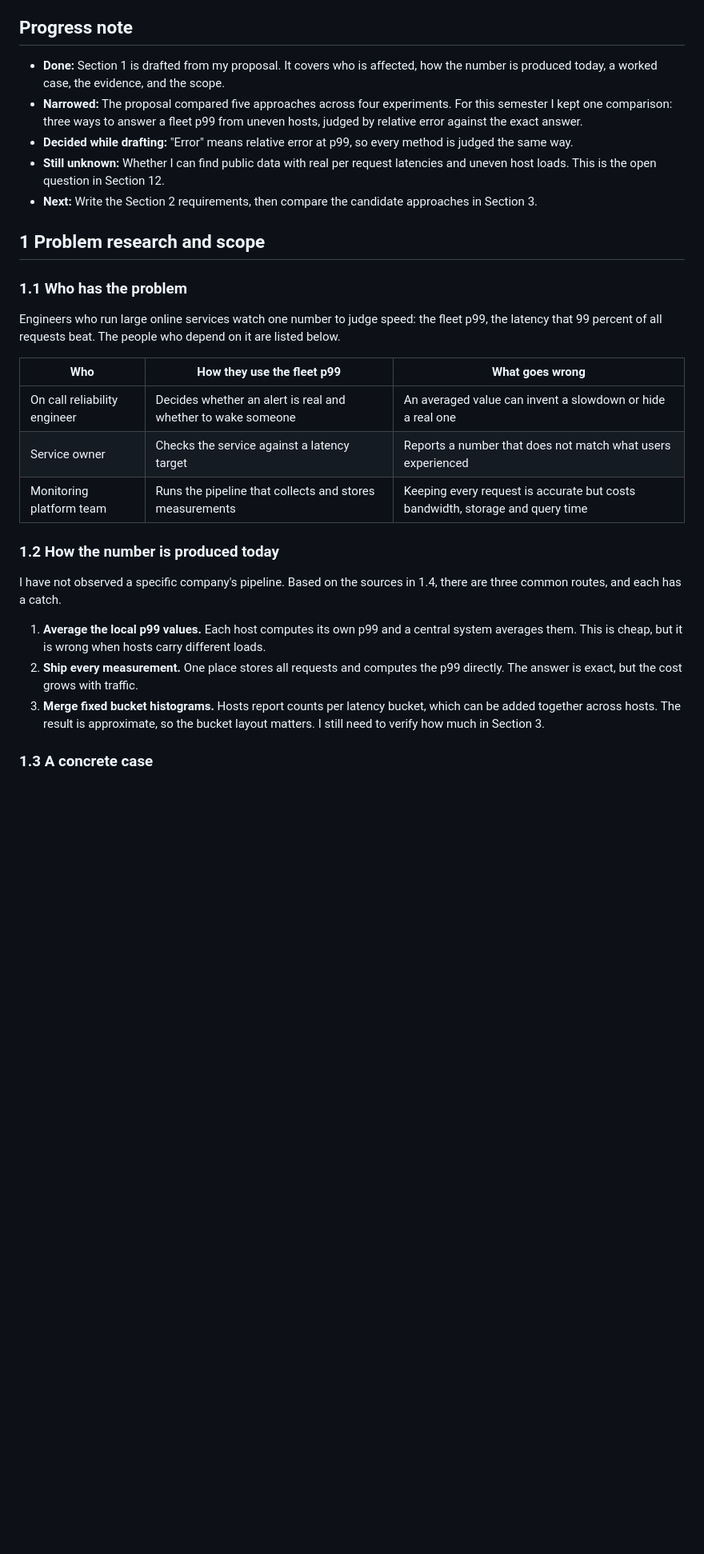
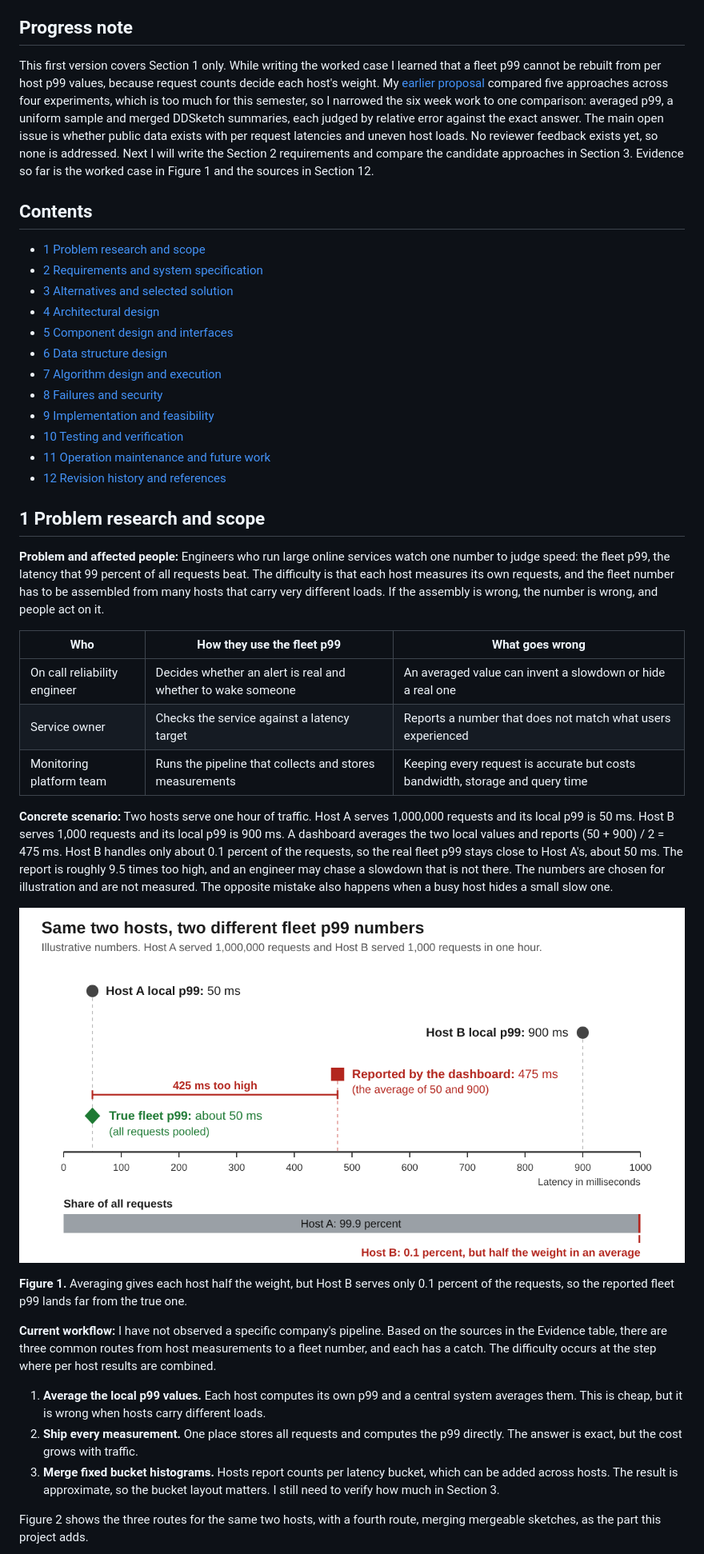
Before and after one commit to tanviriss/csc59866-fall2026-senior-project-group, a Markdown page: DESIGN.md, the part around one of its changes. Shown at 80% size. GitHub-like rendering; blank space fills up the shorter version.

```diff
--- a/DESIGN.md
+++ b/DESIGN.md
@@ -11,17 +11,26 @@
 
 ## Progress note
 
-* **Done:** Section 1 is drafted from my proposal. It covers who is affected, how the number is produced today, a worked case, the evidence, and the scope.
-* **Narrowed:** The proposal compared five approaches across four experiments. For this semester I kept one comparison: three ways to answer a fleet p99 from uneven hosts, judged by relative error against the exact answer.
-* **Decided while drafting:** "Error" means relative error at p99, so every method is judged the same way.
-* **Still unknown:** Whether I can find public data with real per request latencies and uneven host loads. This is the open question in Section 12.
-* **Next:** Write the Section 2 requirements, then compare the candidate approaches in Section 3.
+This first version covers Section 1 only. While writing the worked case I learned that a fleet p99 cannot be rebuilt from per host p99 values, because request counts decide each host's weight. My [earlier proposal](ZihadPatwaryProposal.md) compared five approaches across four experiments, which is too much for this semester, so I narrowed the six week work to one comparison: averaged p99, a uniform sample and merged DDSketch summaries, each judged by relative error against the exact answer. The main open issue is whether public data exists with per request latencies and uneven host loads. No reviewer feedback exists yet, so none is addressed. Next I will write the Section 2 requirements and compare the candidate approaches in Section 3. Evidence so far is the worked case in Figure 1 and the sources in Section 12.
+
+## Contents
+
+- [1 Problem research and scope](#1-problem-research-and-scope)
+- [2 Requirements and system specification](#2-requirements-and-system-specification)
+- [3 Alternatives and selected solution](#3-alternatives-and-selected-solution)
+- [4 Architectural design](#4-architectural-design)
+- [5 Component design and interfaces](#5-component-design-and-interfaces)
+- [6 Data structure design](#6-data-structure-design)
+- [7 Algorithm design and execution](#7-algorithm-design-and-execution)
+- [8 Failures and security](#8-failures-and-security)
+- [9 Implementation and feasibility](#9-implementation-and-feasibility)
+- [10 Testing and verification](#10-testing-and-verification)
+- [11 Operation maintenance and future work](#11-operation-maintenance-and-future-work)
+- [12 Revision history and references](#12-revision-history-and-references)
 
 ## 1 Problem research and scope
 
-### 1.1 Who has the problem
-
-Engineers who run large online services watch one number to judge speed: the fleet p99, the latency that 99 percent of all requests beat. The people who depend on it are listed below.
+**Problem and affected people:** Engineers who run large online services watch one number to judge speed: the fleet p99, the latency that 99 percent of all requests beat. The difficulty is that each host measures its own requests, and the fleet number has to be assembled from many hosts that carry very different loads. If the assembly is wrong, the number is wrong, and people act on it.
 
 | Who | How they use the fleet p99 | What goes wrong |
 |---|---|---|
@@ -29,13 +38,17 @@ Engineers who run large online services watch one number to judge speed: the fle
 | Service owner | Checks the service against a latency target | Reports a number that does not match what users experienced |
 | Monitoring platform team | Runs the pipeline that collects and stores measurements | Keeping every request is accurate but costs bandwidth, storage and query time |
 
-### 1.2 How the number is produced today
+**Concrete scenario:** Two hosts serve one hour of traffic. Host A serves 1,000,000 requests and its local p99 is 50 ms. Host B serves 1,000 requests and its local p99 is 900 ms. A dashboard averages the two local values and reports (50 + 900) / 2 = 475 ms. Host B handles only about 0.1 percent of the requests, so the real fleet p99 stays close to Host A's, about 50 ms. The report is roughly 9.5 times too high, and an engineer may chase a slowdown that is not there. The numbers are chosen for illustration and are not measured. The opposite mistake also happens when a busy host hides a small slow one.
 
-I have not observed a specific company's pipeline. Based on the sources in 1.4, there are three common routes, and each has a catch.
+![Number line from 0 to 1000 milliseconds. Host A's local p99 is 50 ms and Host B's is 900 ms. The dashboard reports 475 ms, which is 425 ms above the true fleet p99 of about 50 ms. A bar below shows Host A has 99.9 percent of requests and Host B has 0.1 percent.](assets/fleet_p99_gap.png)
+
+**Figure 1.** Averaging gives each host half the weight, but Host B serves only 0.1 percent of the requests, so the reported fleet p99 lands far from the true one.
+
+**Current workflow:** I have not observed a specific company's pipeline. Based on the sources in the Evidence table, there are three common routes from host measurements to a fleet number, and each has a catch. The difficulty occurs at the step where per host results are combined.
 
 1. **Average the local p99 values.** Each host computes its own p99 and a central system averages them. This is cheap, but it is wrong when hosts carry different loads.
 2. **Ship every measurement.** One place stores all requests and computes the p99 directly. The answer is exact, but the cost grows with traffic.
-3. **Merge fixed bucket histograms.** Hosts report counts per latency bucket, which can be added together across hosts. The result is approximate, so the bucket layout matters. I still need to verify how much in Section 3.
+3. **Merge fixed bucket histograms.** Hosts report counts per latency bucket, which can be added across hosts. The result is approximate, so the bucket layout matters. I still need to verify how much in Section 3.
 
-### 1.3 A concrete case
+Figure 2 shows the three routes for the same two hosts, with a fourth route, merging mergeable sketches, as the part this project adds.
 
```
Also changed, not shown: other parts of DESIGN.md (+29 -30 lines), assets/fleet_p99_gap.png (renamed from fleet_p99_gap.png), assets/fleet_p99_workflow.png (added), 2 other files.
